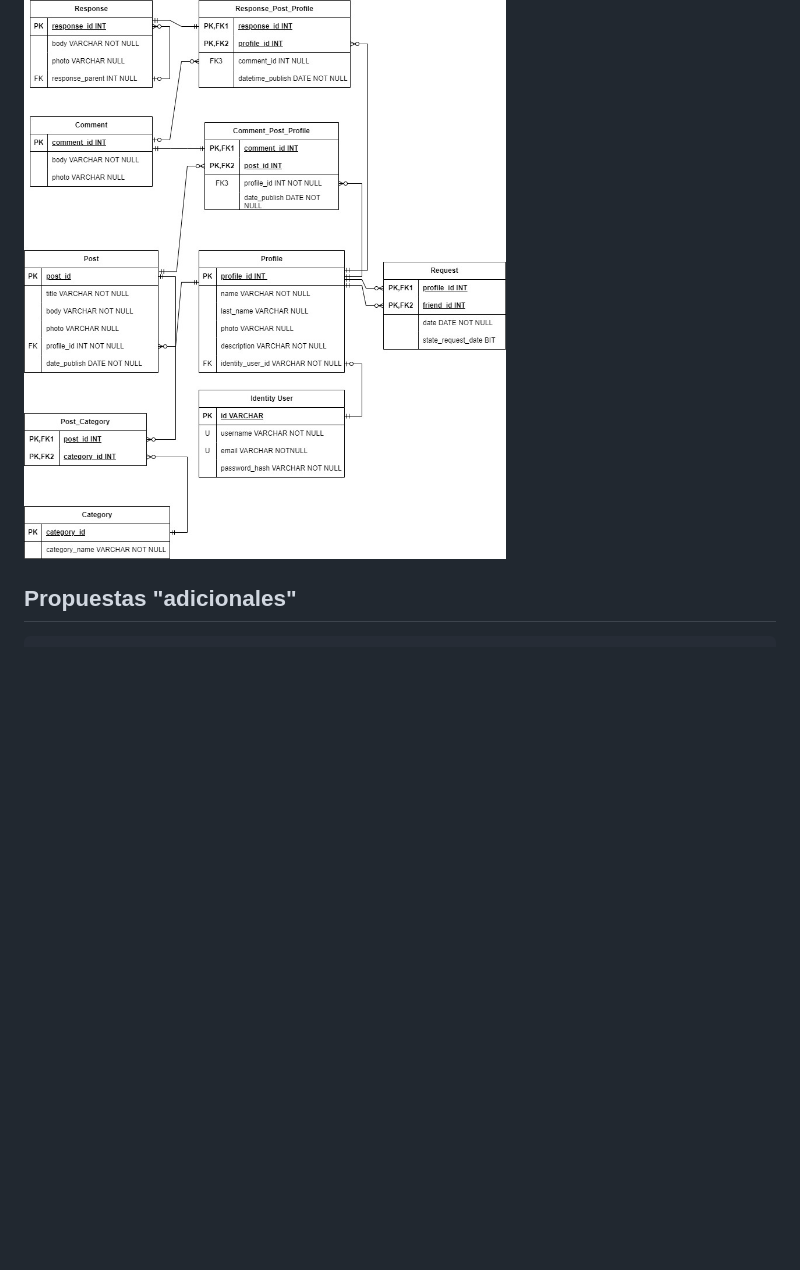
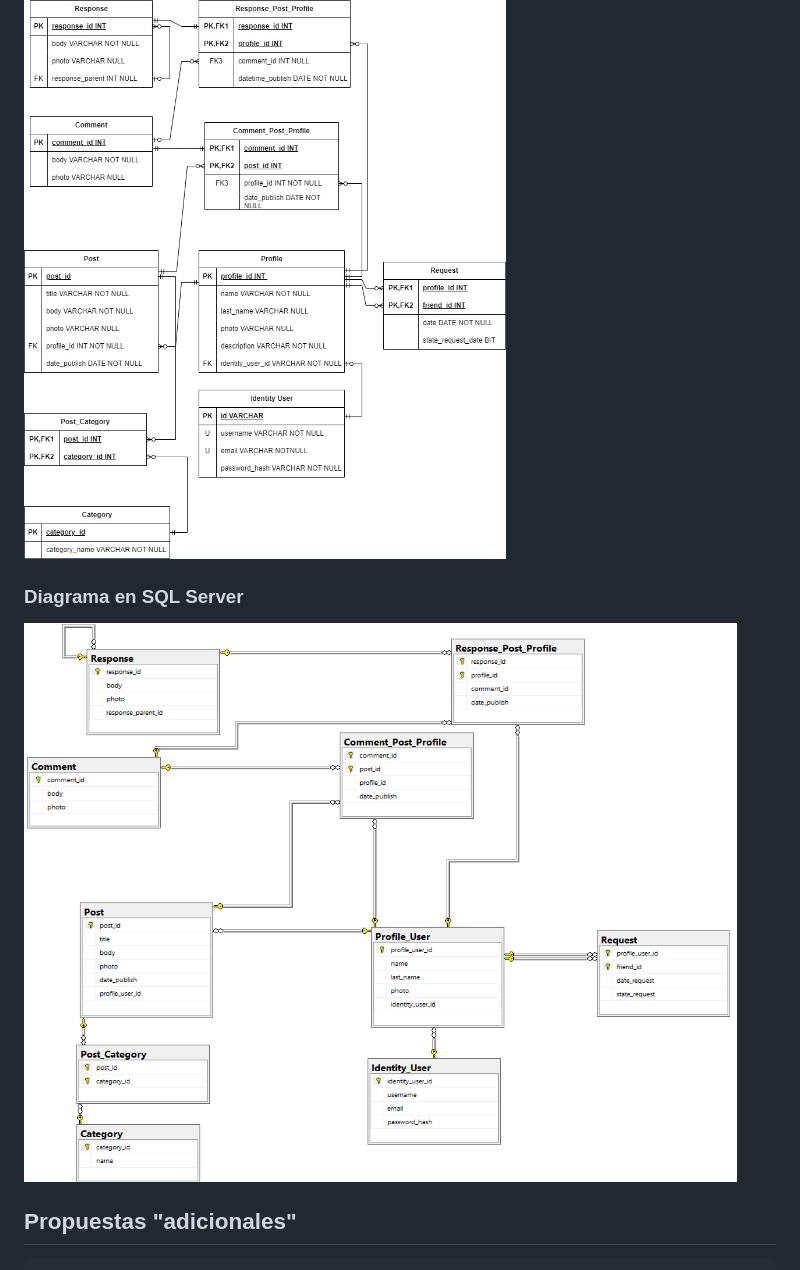
Before and after one commit to AbelMV29/RedSocial, a Markdown page: README.md, the part around the change. GitHub-like rendering; pictures changed too: diagrams/Diagrama SQL Server.png (added); blank space fills up the shorter version.

Commit message:
add create database script and the diagram from sql server

```diff
--- a/README.md
+++ b/README.md
@@ -58,5 +58,7 @@
 ![Representación Grafica del Modelo Entidad-Relación](./diagrams/Diagrama%20Entidad-Relación.png)
 ### Modelo Relacional
 ![Representación Grafica del Modelo Relacional](./diagrams/Diagrama%20Relacional.jpg)
+### Diagrama en SQL Server
+![Diagrama generado en base al script de la Base de Datos](./diagrams/Diagrama%20SQL%20Server.png)
 ## Propuestas "adicionales"
     En esta sección se incorporarán propuestas adicionales por personas "ajenas al proyecto"
```
Also changed, not shown: 1 other file.
